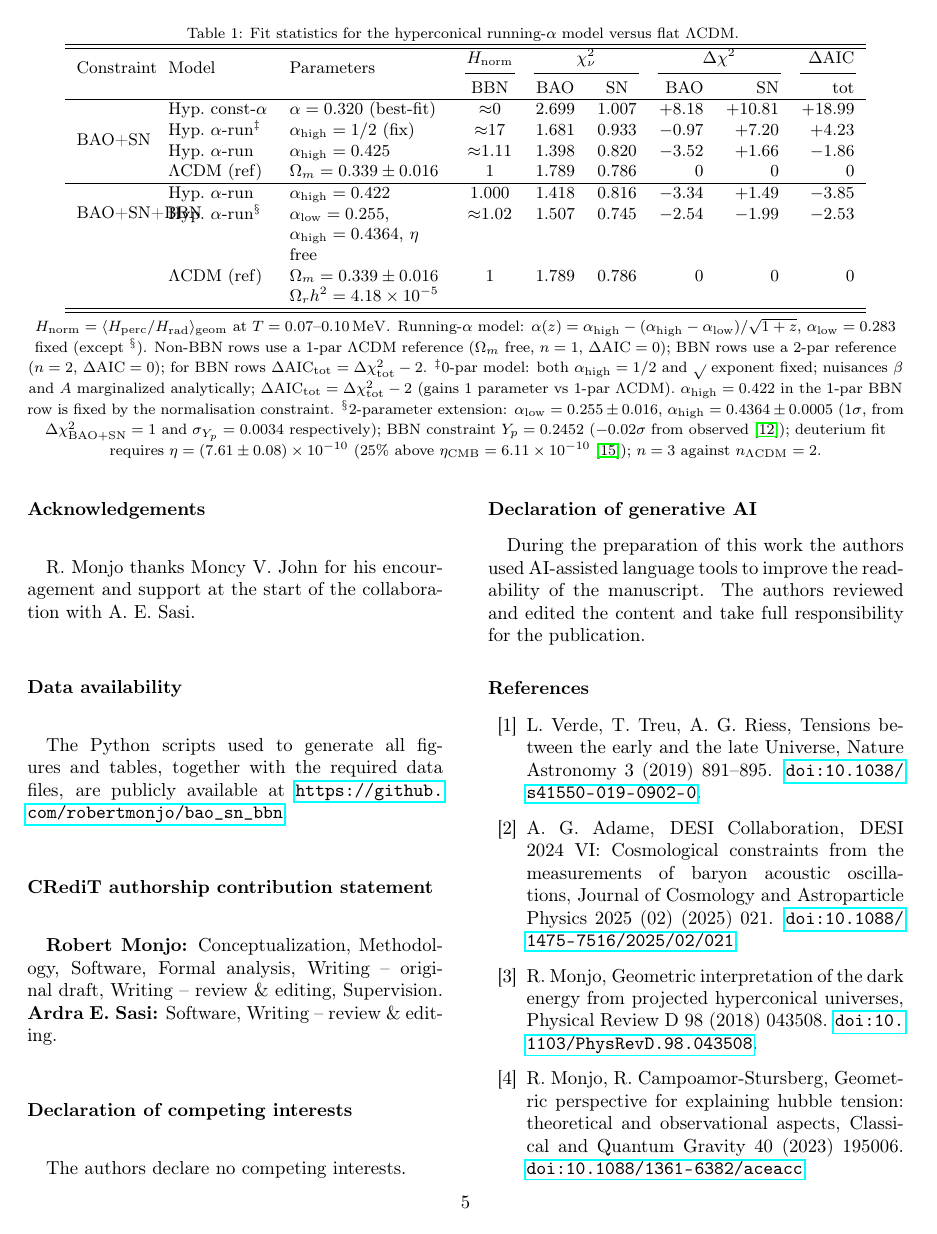
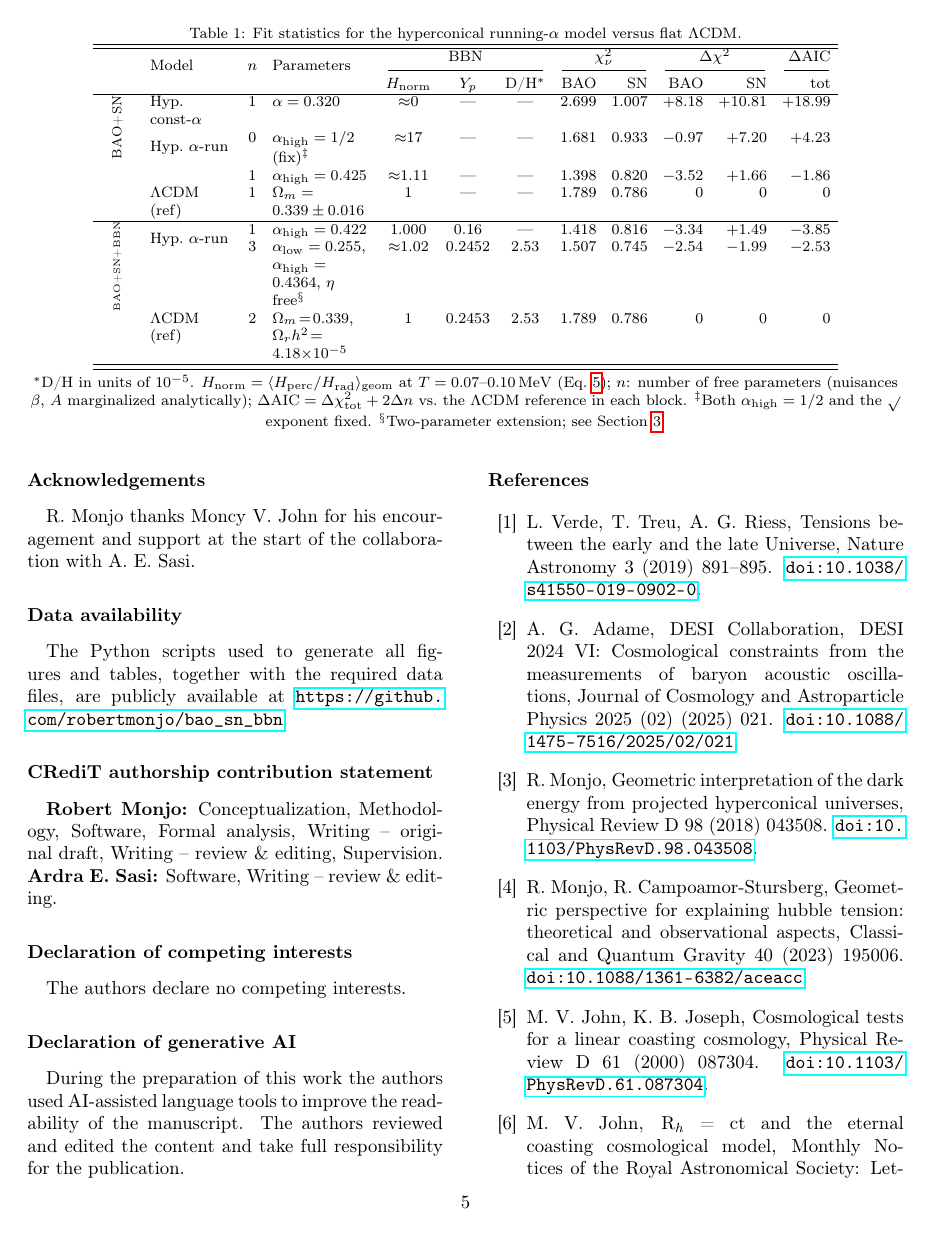
Before and after one commit to robertmonjo/bao_sn_bbn, a LaTeX paper (main.tex): page 5 of 6. Compiled offline with pdfLaTeX.

Commit message:
Redesign Table 1: add n, Y_p, D/H columns; vertical Constraint labels; merge alpha-run rows; shorten footnote; fix dangling \textcolor{violet}
Co-Authored-By: Claude Sonnet 4.6 <noreply@anthropic.com>

```diff
--- a/main.tex
+++ b/main.tex
@@ -124,27 +124,30 @@ A two-parameter extension that frees $\alpha_{\rm low}$ in addition to $\alpha_{
 
 \begin{table*}[htbp]
 \centering
-\small
-\caption{Fit statistics for the hyperconical running-$\alpha$ model versus flat $\Lambda$CDM. }
+\footnotesize
+\setlength{\tabcolsep}{4pt}
+\caption{Fit statistics for the hyperconical running-$\alpha$ model versus flat $\Lambda$CDM.}
 \label{tab:joint}
-\begin{tabular}{>{\raggedright\arraybackslash}p{1.3cm}l>{\raggedright\arraybackslash}p{2.9cm}cccrrr}
+\begin{tabular}{>{\centering\arraybackslash}m{0.65cm} >{\raggedright\arraybackslash}p{1.55cm} c >{\raggedright\arraybackslash}p{1.85cm} c c c r r r r r}
 \hline\hline
-\multirow{2}{*}{Constraint} & \multirow{2}{*}{Model} & \multirow{2}{*}{Parameters} & {$H_\mathrm{norm}$} & \multicolumn{2}{c}{$\chi^2_\nu$} & \multicolumn{2}{c}{$\Delta\chi^2$} & {$\Delta\mathrm{AIC}$} \\
-\cmidrule(lr){4-4}\cmidrule(lr){5-6}\cmidrule(lr){7-8}\cmidrule(lr){9-9}
- & & & BBN & BAO & SN & BAO & SN & tot \\
+\multirow{2}{0.65cm}{} & \multirow{2}{*}{Model} & \multirow{2}{*}{$n$} & \multirow{2}{*}{Parameters} & \multicolumn{3}{c}{BBN} & \multicolumn{2}{c}{$\chi^2_\nu$} & \multicolumn{2}{c}{$\Delta\chi^2$} & $\Delta\mathrm{AIC}$ \\
+\cmidrule(lr){5-7}\cmidrule(lr){8-9}\cmidrule(lr){10-11}\cmidrule(lr){12-12}
+ & & & & $H_\mathrm{norm}$ & $Y_p$ & D/H$^*$ & BAO & SN & BAO & SN & tot \\
 \hline
-\multirow{4}{*}{BAO+SN}     & Hyp.\ const-$\alpha$ & $\alpha=0.320$ (best-fit) & ${\approx}0$ & 2.699 & 1.007 & $+8.18$ & $+10.81$ & $+18.99$ \\
-                             & Hyp.\ $\alpha$-run$^\ddagger$ & $\alpha_{\rm high}=1/2$ (fix) & ${\approx}17$ & 1.681 & 0.933 & $-0.97$ & $+7.20$ & $+4.23$ \\
-                             & Hyp.\ $\alpha$-run & $\alpha_{\rm high}=0.425$ & ${\approx}1.11$ & 1.398 & 0.820 & $-3.52$ & $+1.66$ & $-1.86$ \\
-                             & $\Lambda$CDM (ref) & $\Omega_m=0.339\pm0.016$ & $1$ & 1.789 & 0.786 & $0$ & $0$ & $0$ \\
+\multirow{4}{0.65cm}{\centering\rotatebox{90}{\scriptsize BAO+SN}}
+ & Hyp.\ const-$\alpha$ & 1 & $\alpha=0.320$ & ${\approx}0$ & --- & --- & 2.699 & 1.007 & $+8.18$ & $+10.81$ & $+18.99$ \\
+ & \multirow{2}{1.55cm}{Hyp.\ $\alpha$-run} & 0 & $\alpha_{\rm high}=1/2$ (fix)${}^\ddagger$ & ${\approx}17$ & --- & --- & 1.681 & 0.933 & $-0.97$ & $+7.20$ & $+4.23$ \\
+ & & 1 & $\alpha_{\rm high}=0.425$ & ${\approx}1.11$ & --- & --- & 1.398 & 0.820 & $-3.52$ & $+1.66$ & $-1.86$ \\
+ & $\Lambda$CDM (ref) & 1 & $\Omega_m=0.339\pm0.016$ & 1 & --- & --- & 1.789 & 0.786 & 0 & 0 & 0 \\
 \hline
-\multirow{3}{*}{BAO+SN+BBN} & Hyp.\ $\alpha$-run & $\alpha_{\rm high}=0.422$ & $1.000$ & 1.418 & 0.816 & $-3.34$ & $+1.49$ & $-3.85$ \\
-                             & Hyp.\ $\alpha$-run$^\S$ & $\alpha_{\rm low}=0.255$, $\alpha_{\rm high}=0.4364$, $\eta$ free & ${\approx}1.02$ & 1.507 & 0.745 & $-2.54$ & $-1.99$ & $-2.53$ \\
-                             & $\Lambda$CDM (ref) & $\Omega_m=0.339\pm0.016$\newline$\Omega_r h^2=4.18\times10^{-5}$ & $1$ & 1.789 & 0.786 & $0$ & $0$ & $0$ \\
+\multirow{3}{0.65cm}{\centering\rotatebox{90}{\tiny BAO+SN+BBN}}
+ & \multirow{2}{1.55cm}{Hyp.\ $\alpha$-run} & 1 & $\alpha_{\rm high}=0.422$ & 1.000 & 0.16 & --- & 1.418 & 0.816 & $-3.34$ & $+1.49$ & $-3.85$ \\
+ & & 3 & $\alpha_{\rm low}=0.255$, $\alpha_{\rm high}=0.4364$, $\eta$ free${}^\S$ & ${\approx}1.02$ & 0.2452 & 2.53 & 1.507 & 0.745 & $-2.54$ & $-1.99$ & $-2.53$ \\
+ & $\Lambda$CDM (ref) & 2 & $\Omega_m\!=\!0.339$, $\Omega_r h^2\!=\!4.18{\times}10^{-5}$ & 1 & 0.2453 & 2.53 & 1.789 & 0.786 & 0 & 0 & 0 \\
 \hline\hline
 \end{tabular}
 \par\vspace{2pt}
-{\footnotesize $H_\mathrm{norm}=\langle H_{\rm perc}/H_{\rm rad}\rangle_{\rm geom}$ at $T=0.07$--$0.10\,\mathrm{MeV}$. Running-$\alpha$ model: $\alpha(z)=\alpha_{\rm high}-(\alpha_{\rm high}-\alpha_{\rm low})/\sqrt{1+z}$, $\alpha_{\rm low}=0.283$ fixed (except ${}^\S$). Non-BBN rows use a 1-par $\Lambda$CDM reference ($\Omega_m$ free, $n=1$, $\Delta\mathrm{AIC}=0$); BBN rows use a 2-par reference ($n=2$, $\Delta\mathrm{AIC}=0$); for BBN rows $\Delta\mathrm{AIC}_{\rm tot}=\Delta\chi^2_{\rm tot}-2$. ${}^\ddagger$0-par model: both $\alpha_{\rm high}=1/2$ and $\sqrt{}$ exponent fixed; nuisances $\beta$ and $A$ marginalized analytically; $\Delta\mathrm{AIC}_{\rm tot}=\Delta\chi^2_{\rm tot}-2$ (gains 1 parameter vs 1-par $\Lambda$CDM). $\alpha_{\rm high}=0.422$ in the 1-par BBN row is fixed by the normalisation constraint. ${}^\S$2-parameter extension: $\alpha_{\rm low}=0.255\pm0.016$, $\alpha_{\rm high}=0.4364\pm0.0005$ (1$\sigma$, from $\Delta\chi^2_{\rm BAO+SN}=1$ and $\sigma_{Y_p}=0.0034$ respectively); BBN constraint $Y_p=0.2452$ ($-0.02\sigma$ from observed \cite{Aver2021}); deuterium fit requires $\eta=(7.61\pm0.08)\times10^{-10}$ ($25\%$ above $\eta_{\rm CMB}=6.11\times10^{-10}$ \cite{fields2020bbn}); $n=3$ against $n_{\Lambda\rm CDM}=2$.}
+{\footnotesize $^*$D/H in units of $10^{-5}$. $H_\mathrm{norm}=\langle H_{\rm perc}/H_{\rm rad}\rangle_{\rm geom}$ at $T=0.07$--$0.10\,\mathrm{MeV}$ (Eq.~\ref{eq:running_sqrt}); $n$: number of free parameters (nuisances $\beta$, $A$ marginalized analytically); $\Delta\mathrm{AIC}=\Delta\chi^2_{\rm tot}+2\Delta n$ vs.\ the $\Lambda$CDM reference in each block. ${}^\ddagger$Both $\alpha_{\rm high}=1/2$ and the $\sqrt{}$ exponent fixed. ${}^\S$Two-parameter extension; see Section~\ref{sec:results}.}
 \end{table*}
 
 \section{Discussion and conclusions}\label{sec:discussion}
```
Also changed, not shown: main.tex (2 more changed lines).
